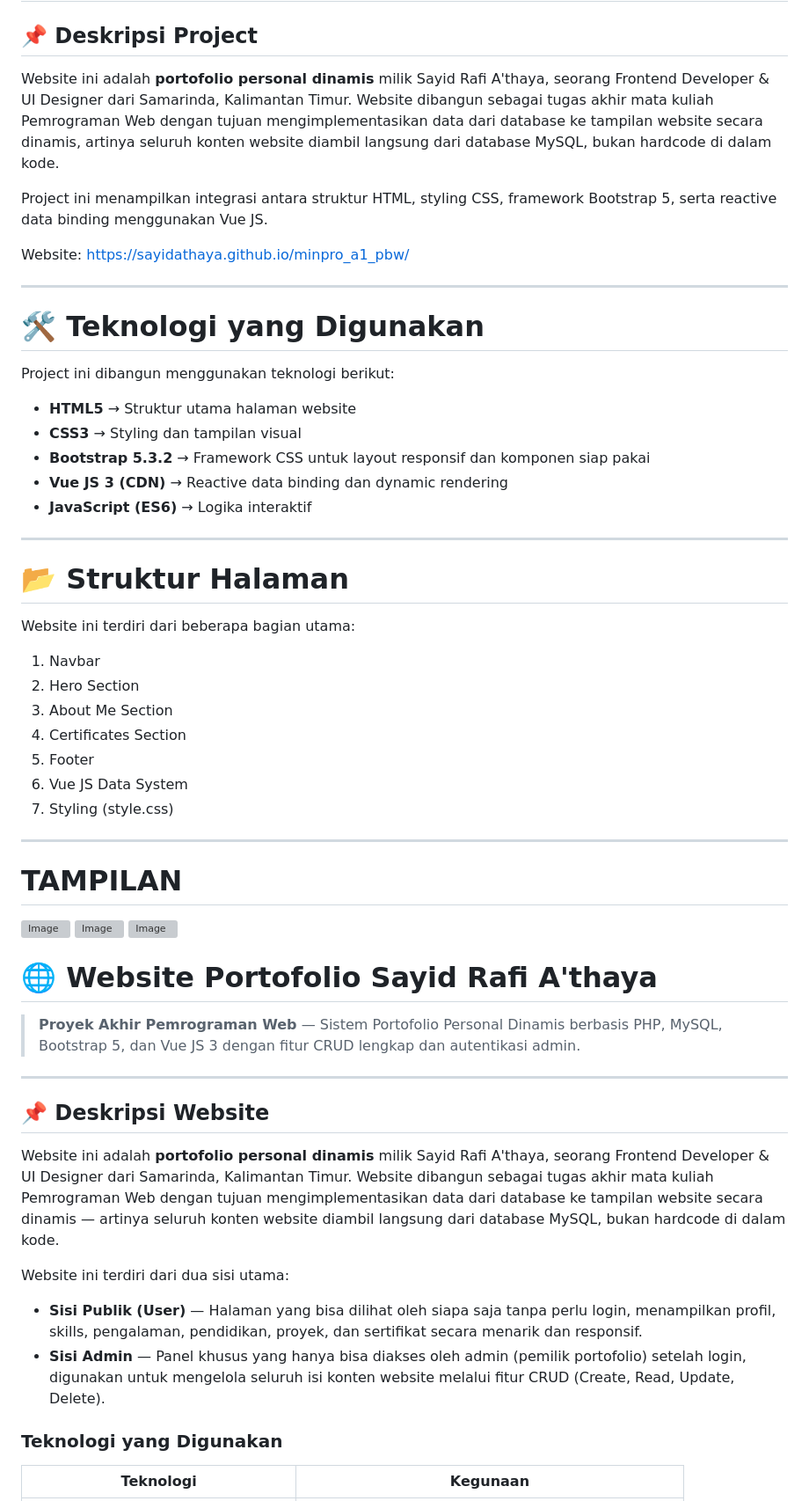
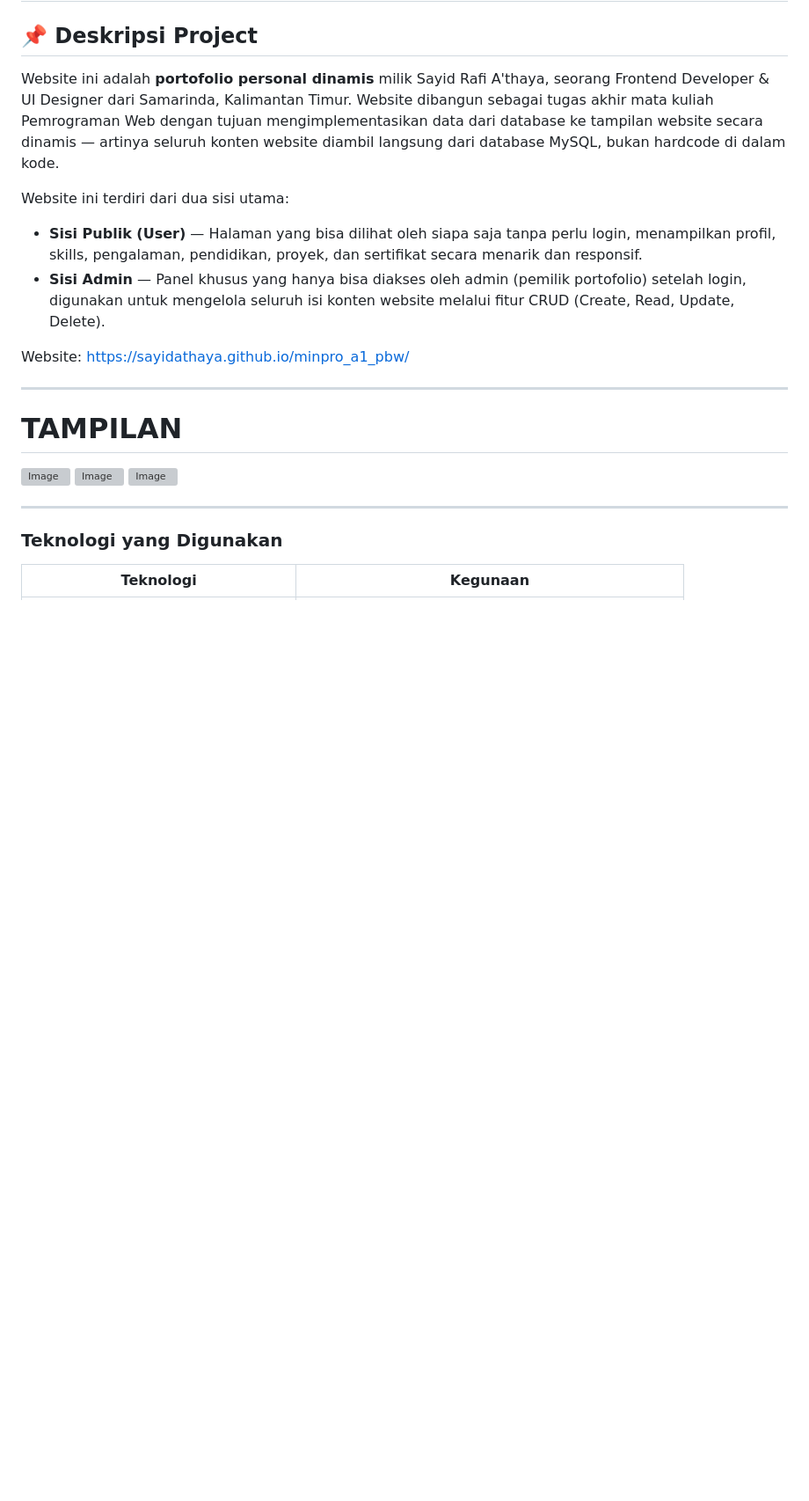
Before and after one commit to Sayidathaya/minpro_a2_pbw, a Markdown page: README.md, the part around one of its changes. Shown at 88% size. GitHub-like rendering; blank space fills up the shorter version; grey boxes are pictures that could not be loaded.

```diff
--- a/README.md
+++ b/README.md
@@ -2,37 +2,13 @@
 
 ## 📌 Deskripsi Project
 
-Website ini adalah **portofolio personal dinamis** milik Sayid Rafi A'thaya, seorang Frontend Developer & UI Designer dari Samarinda, Kalimantan Timur. Website dibangun sebagai tugas akhir mata kuliah Pemrograman Web dengan tujuan mengimplementasikan data dari database ke tampilan website secara dinamis, artinya seluruh konten website diambil langsung dari database MySQL, bukan hardcode di dalam kode.
+Website ini adalah **portofolio personal dinamis** milik Sayid Rafi A'thaya, seorang Frontend Developer & UI Designer dari Samarinda, Kalimantan Timur. Website dibangun sebagai tugas akhir mata kuliah Pemrograman Web dengan tujuan mengimplementasikan data dari database ke tampilan website secara dinamis — artinya seluruh konten website diambil langsung dari database MySQL, bukan hardcode di dalam kode.
 
-Project ini menampilkan integrasi antara struktur HTML, styling CSS, framework Bootstrap 5, serta reactive data binding menggunakan Vue JS.
+Website ini terdiri dari dua sisi utama:
+- **Sisi Publik (User)** — Halaman yang bisa dilihat oleh siapa saja tanpa perlu login, menampilkan profil, skills, pengalaman, pendidikan, proyek, dan sertifikat secara menarik dan responsif.
+- **Sisi Admin** — Panel khusus yang hanya bisa diakses oleh admin (pemilik portofolio) setelah login, digunakan untuk mengelola seluruh isi konten website melalui fitur CRUD (Create, Read, Update, Delete).
 
 Website: https://sayidathaya.github.io/minpro_a1_pbw/
-
----
-
-# 🛠 Teknologi yang Digunakan
-
-Project ini dibangun menggunakan teknologi berikut:
-
-* **HTML5** → Struktur utama halaman website
-* **CSS3** → Styling dan tampilan visual
-* **Bootstrap 5.3.2** → Framework CSS untuk layout responsif dan komponen siap pakai
-* **Vue JS 3 (CDN)** → Reactive data binding dan dynamic rendering
-* **JavaScript (ES6)** → Logika interaktif
-
----
-
-# 📂 Struktur Halaman
-
-Website ini terdiri dari beberapa bagian utama:
-
-1. Navbar
-2. Hero Section
-3. About Me Section
-4. Certificates Section
-5. Footer
-6. Vue JS Data System
-7. Styling (style.css)
 
 ---
 
@@ -44,19 +20,7 @@ Website ini terdiri dari beberapa bagian utama:
 
 <img width="1919" height="967" alt="Image" src="https://github.com/user-attachments/assets/4dfce3b0-d176-4967-97e5-a5d35eddf83b" />
 
-# 🌐 Website Portofolio Sayid Rafi A'thaya
-
-> **Proyek Akhir Pemrograman Web** — Sistem Portofolio Personal Dinamis berbasis PHP, MySQL, Bootstrap 5, dan Vue JS 3 dengan fitur CRUD lengkap dan autentikasi admin.
-
 ---
-
-## 📌 Deskripsi Website
-
-Website ini adalah **portofolio personal dinamis** milik Sayid Rafi A'thaya, seorang Frontend Developer & UI Designer dari Samarinda, Kalimantan Timur. Website dibangun sebagai tugas akhir mata kuliah Pemrograman Web dengan tujuan mengimplementasikan data dari database ke tampilan website secara dinamis — artinya seluruh konten website diambil langsung dari database MySQL, bukan hardcode di dalam kode.
-
-Website ini terdiri dari dua sisi utama:
-- **Sisi Publik (User)** — Halaman yang bisa dilihat oleh siapa saja tanpa perlu login, menampilkan profil, skills, pengalaman, pendidikan, proyek, dan sertifikat secara menarik dan responsif.
-- **Sisi Admin** — Panel khusus yang hanya bisa diakses oleh admin (pemilik portofolio) setelah login, digunakan untuk mengelola seluruh isi konten website melalui fitur CRUD (Create, Read, Update, Delete).
 
 ### Teknologi yang Digunakan
 
```
Also changed, not shown: other parts of README.md (+0 -10 lines).
